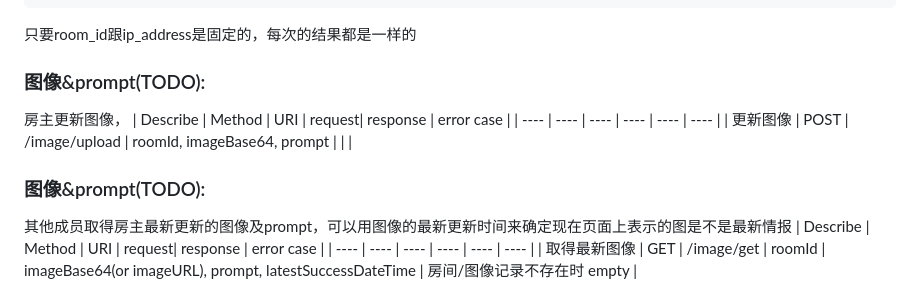
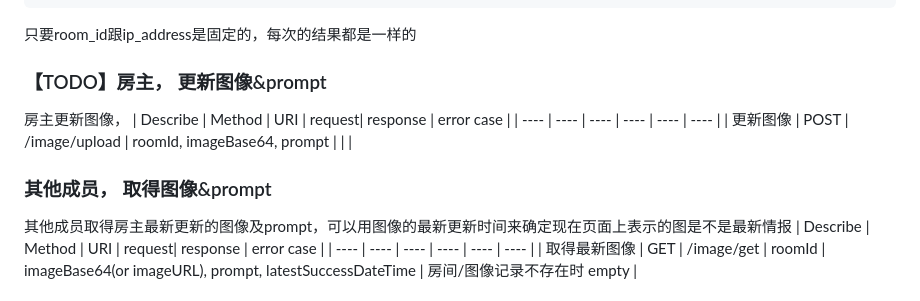
Before and after one commit to ukohank517/TLabs-sd-chat, a Markdown page: README.md, the part around the change. Rendered like a GitHub page.

````diff
--- a/README.md
+++ b/README.md
@@ -31,14 +31,14 @@
 ```
 只要room_id跟ip_address是固定的，每次的结果都是一样的
 
-### 图像&prompt(TODO):
+### 【TODO】房主， 更新图像&prompt
 
 房主更新图像，
 | Describe |  Method  | URI | request| response | error case |
 | ---- | ---- | ---- | ---- | ---- | ---- |
 | 更新图像 | POST | /image/upload | roomId, imageBase64, prompt | | |
 
-### 图像&prompt(TODO):
+### 其他成员， 取得图像&prompt
 
 其他成员取得房主最新更新的图像及prompt，可以用图像的最新更新时间来确定现在页面上表示的图是不是最新情报
 | Describe |  Method  | URI | request| response | error case |
````
